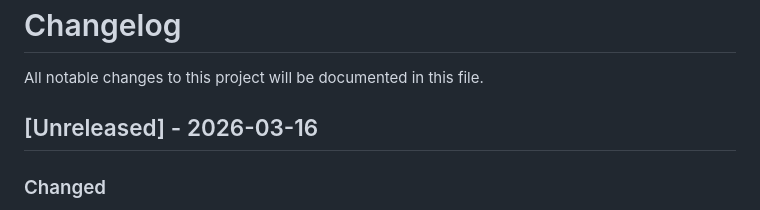
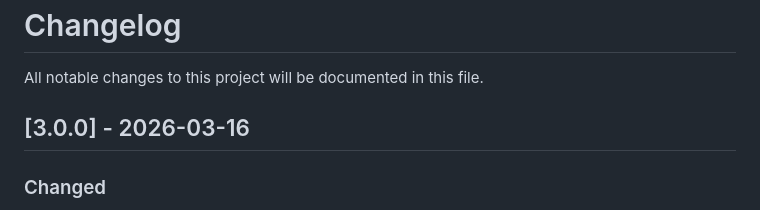
Before and after one commit to bdavis19/dirty-20, a Markdown page: changelog.md, the part around the change. GitHub-like rendering.

Commit message:
docs: update changelog

```diff
--- a/changelog.md
+++ b/changelog.md
@@ -2,7 +2,7 @@
 
 All notable changes to this project will be documented in this file.
 
-## [Unreleased] - 2026-03-16
+## [3.0.0] - 2026-03-16
 
 ### Changed
 
```
